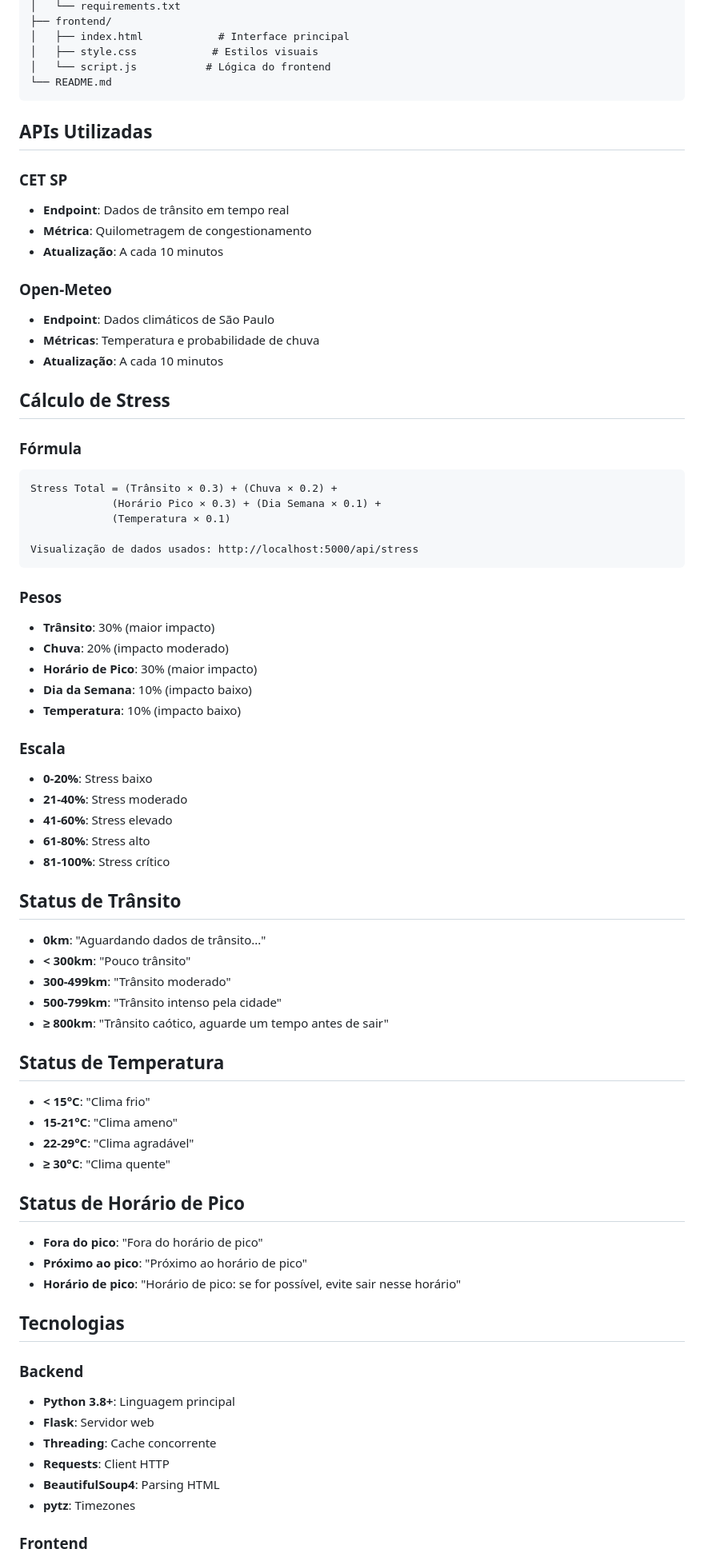
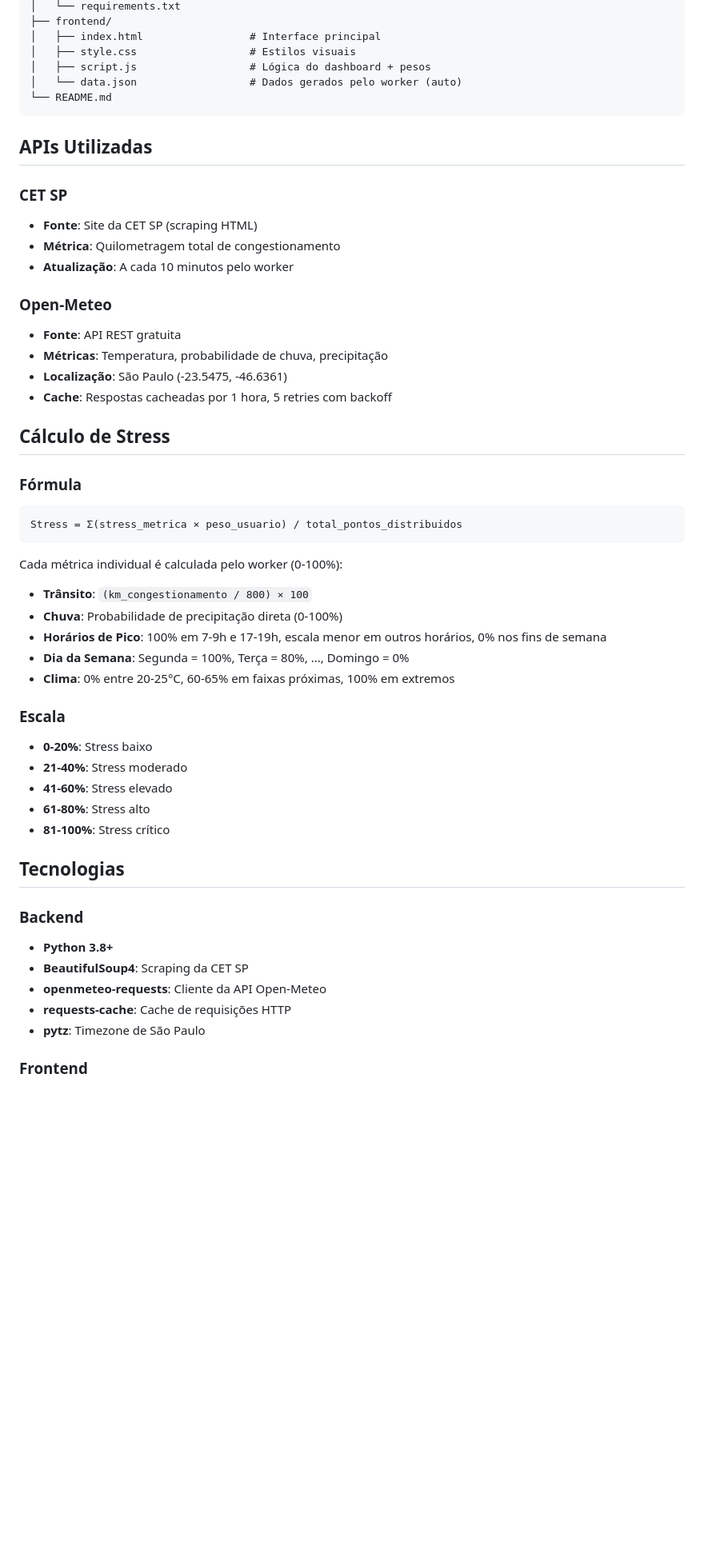
Before and after one commit to wees-s/SpHumor, a Markdown page: README.md, the part around one of its changes. Shown at 80% size. Rendered like a GitHub page; blank space fills up the shorter version.

````diff
--- a/README.md
+++ b/README.md
@@ -75,40 +108,40 @@ SpHumor/
 │   └── requirements.txt
 ├── frontend/
-│   ├── index.html            # Interface principal
-│   ├── style.css            # Estilos visuais
-│   └── script.js           # Lógica do frontend
+│   ├── index.html                 # Interface principal
+│   ├── style.css                  # Estilos visuais
+│   ├── script.js                  # Lógica do dashboard + pesos
+│   └── data.json                  # Dados gerados pelo worker (auto)
 └── README.md
 ```
 
 ## APIs Utilizadas
 
 ### CET SP
-- **Endpoint**: Dados de trânsito em tempo real
-- **Métrica**: Quilometragem de congestionamento
-- **Atualização**: A cada 10 minutos
+- **Fonte**: Site da CET SP (scraping HTML)
+- **Métrica**: Quilometragem total de congestionamento
+- **Atualização**: A cada 10 minutos pelo worker
 
 ### Open-Meteo
-- **Endpoint**: Dados climáticos de São Paulo
-- **Métricas**: Temperatura e probabilidade de chuva
-- **Atualização**: A cada 10 minutos
+- **Fonte**: API REST gratuita
+- **Métricas**: Temperatura, probabilidade de chuva, precipitação
+- **Localização**: São Paulo (-23.5475, -46.6361)
+- **Cache**: Respostas cacheadas por 1 hora, 5 retries com backoff
 
 ## Cálculo de Stress
 
 ### Fórmula
+
 ```
-Stress Total = (Trânsito × 0.3) + (Chuva × 0.2) +
-             (Horário Pico × 0.3) + (Dia Semana × 0.1) +
-             (Temperatura × 0.1)
-
-Visualização de dados usados: http://localhost:5000/api/stress
+Stress = Σ(stress_metrica × peso_usuario) / total_pontos_distribuidos
 ```
 
-### Pesos
-- **Trânsito**: 30% (maior impacto)
-- **Chuva**: 20% (impacto moderado)
-- **Horário de Pico**: 30% (maior impacto)
-- **Dia da Semana**: 10% (impacto baixo)
-- **Temperatura**: 10% (impacto baixo)
+Cada métrica individual é calculada pelo worker (0-100%):
+
+- **Trânsito**: `(km_congestionamento / 800) × 100`
+- **Chuva**: Probabilidade de precipitação direta (0-100%)
+- **Horários de Pico**: 100% em 7-9h e 17-19h, escala menor em outros horários, 0% nos fins de semana
+- **Dia da Semana**: Segunda = 100%, Terça = 80%, ..., Domingo = 0%
+- **Clima**: 0% entre 20-25°C, 60-65% em faixas próximas, 100% em extremos
 
 ### Escala
 - **0-20%**: Stress baixo
@@ -117,35 +150,13 @@ Visualização de dados usados: http://localhost:5000/api/stress
 - **61-80%**: Stress alto
 - **81-100%**: Stress crítico
 
-## Status de Trânsito
-
-- **0km**: "Aguardando dados de trânsito..."
-- **< 300km**: "Pouco trânsito"
-- **300-499km**: "Trânsito moderado"
-- **500-799km**: "Trânsito intenso pela cidade"
-- **≥ 800km**: "Trânsito caótico, aguarde um tempo antes de sair"
-
-## Status de Temperatura
-
-- **< 15°C**: "Clima frio"
-- **15-21°C**: "Clima ameno"
-- **22-29°C**: "Clima agradável"
-- **≥ 30°C**: "Clima quente"
-
-## Status de Horário de Pico
-
-- **Fora do pico**: "Fora do horário de pico"
-- **Próximo ao pico**: "Próximo ao horário de pico"
-- **Horário de pico**: "Horário de pico: se for possível, evite sair nesse horário"
-
 ## Tecnologias
 
 ### Backend
-- **Python 3.8+**: Linguagem principal
-- **Flask**: Servidor web
-- **Threading**: Cache concorrente
-- **Requests**: Client HTTP
-- **BeautifulSoup4**: Parsing HTML
-- **pytz**: Timezones
+- **Python 3.8+**
+- **BeautifulSoup4**: Scraping da CET SP
+- **openmeteo-requests**: Cliente da API Open-Meteo
+- **requests-cache**: Cache de requisições HTTP
+- **pytz**: Timezone de São Paulo
 
 ### Frontend
````
Also changed, not shown: other parts of README.md (+62 -92 lines).
